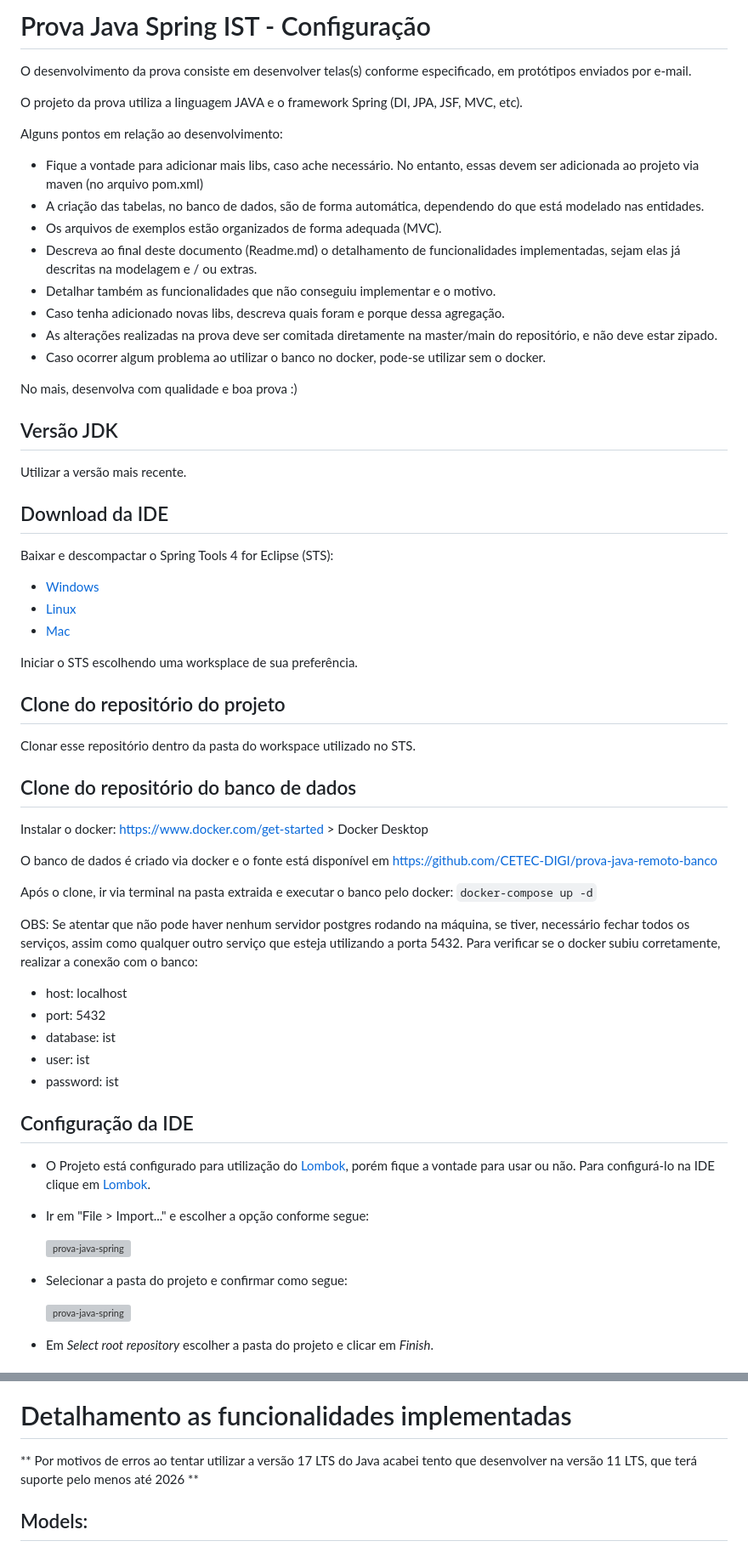
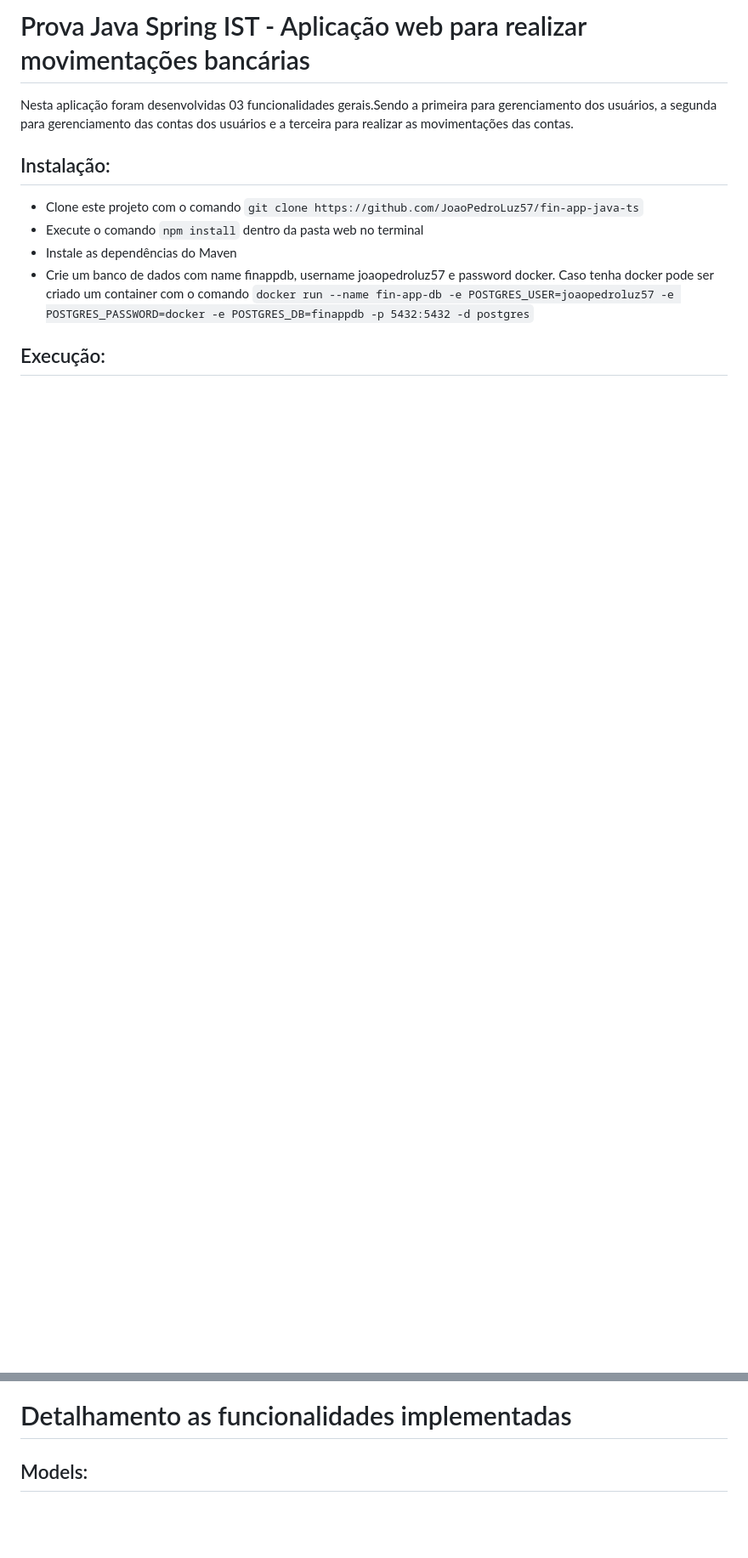
Before and after one commit to JoaoPedroAFLuz/fin-app-java-ts, a Markdown page: README.md, 2 parts joined by grey strips. Shown: that part at 85% size. Drawn GitHub-style; blank space fills up the shorter version; grey boxes are pictures that could not be loaded.

````diff
--- a/README.md
+++ b/README.md
@@ -1,65 +1,13 @@
-# Prova Java Spring IST - Configuração
+# Prova Java Spring IST - Aplicação web para realizar movimentações bancárias
 
-O desenvolvimento da prova consiste em desenvolver telas(s) conforme especificado, em protótipos enviados por e-mail.
+Nesta aplicação foram desenvolvidas 03 funcionalidades gerais.Sendo a primeira para gerenciamento dos usuários, a segunda para gerenciamento das contas dos usuários e a terceira para realizar as movimentações das contas.
 
-O projeto da prova utiliza a linguagem JAVA e o framework Spring (DI, JPA, JSF, MVC, etc).
+## Instalação:
 
-Alguns pontos em relação ao desenvolvimento:
-- Fique a vontade para adicionar mais libs, caso ache necessário. No entanto, essas devem ser adicionada ao projeto via maven (no arquivo pom.xml)
-- A criação das tabelas, no banco de dados, são de forma automática, dependendo do que está modelado nas entidades.
-- Os arquivos de exemplos estão organizados de forma adequada (MVC).
-- Descreva ao final deste documento (Readme.md) o detalhamento de funcionalidades implementadas, sejam elas já descritas na modelagem e / ou extras.
-- Detalhar também as funcionalidades que não conseguiu implementar e o motivo.
-- Caso tenha adicionado novas libs, descreva quais foram e porque dessa agregação.
-- As alterações realizadas na prova deve ser comitada diretamente na master/main do repositório, e não deve estar zipado.
-- Caso ocorrer algum problema ao utilizar o banco no docker, pode-se utilizar sem o docker.
+- Clone este projeto com o comando ```git clone https://github.com/JoaoPedroLuz57/fin-app-java-ts```
+- Execute o comando ```npm install``` dentro da pasta web no terminal
+- Instale as dependências do Maven
+- Crie um banco de dados com name finappdb, username joaopedroluz57 e password docker. Caso tenha docker pode ser criado um container com o comando ```docker run --name fin-app-db -e POSTGRES_USER=joaopedroluz57 -e POSTGRES_PASSWORD=docker -e POSTGRES_DB=finappdb -p 5432:5432 -d postgres```
 
-No mais, desenvolva com qualidade e boa prova :)
-## Versão JDK
+## Execução:
 
-Utilizar a versão mais recente.
-
-## Download da IDE
-
-Baixar e descompactar o Spring Tools 4 for Eclipse (STS):
-
-- [Windows][sts-windows]
-- [Linux][sts-linux]
-- [Mac][sts-mac]
-
-Iniciar o STS escolhendo uma worksplace de sua preferência.
-
-## Clone do repositório do projeto
-
-Clonar esse repositório dentro da pasta do workspace utilizado no STS.
-
-## Clone do repositório do banco de dados
-
-Instalar o docker: https://www.docker.com/get-started > Docker Desktop
-
-O banco de dados é criado via docker e o fonte está disponível em https://github.com/CETEC-DIGI/prova-java-remoto-banco
-
-Após o clone, ir via terminal na pasta extraida e executar o banco pelo docker: `docker-compose up -d`
-
-OBS: Se atentar que não pode haver nenhum servidor postgres rodando na máquina, se tiver, necessário fechar todos os serviços, assim como
-qualquer outro serviço que esteja utilizando a porta 5432. Para verificar se o docker subiu corretamente, realizar a conexão com o banco:
-- host: localhost
-- port: 5432
-- database: ist
-- user: ist
-- password: ist
-
-## Configuração da IDE
-
-- O Projeto está configurado para utilização do [Lombok][lombok], porém fique a vontade para usar ou não. Para configurá-lo na IDE clique em [Lombok][lombok].
-
-- Ir em "File > Import..." e escolher a opção conforme segue:
-
-  ![prova-java-spring](api/src/main/resources/static/img/import_project.png)
-
-- Selecionar a pasta do projeto e confirmar como segue:
-
-  ![prova-java-spring](api/src/main/resources/static/img/import_project_confirmation.png)
-
-- Em *Select root repository* escolher a pasta do projeto e clicar em *Finish*.
-
@@ -85,7 +16,5 @@ qualquer outro serviço que esteja utilizando a porta 5432. Para verificar se o
 
 # Detalhamento as funcionalidades implementadas
-
-** Por motivos de erros ao tentar utilizar a versão 17 LTS do Java acabei tento que desenvolver na versão 11 LTS, que terá suporte pelo menos até 2026 **
 
 ## Models:
 
````
Also changed, not shown: other parts of README.md (+2 -19 lines).
